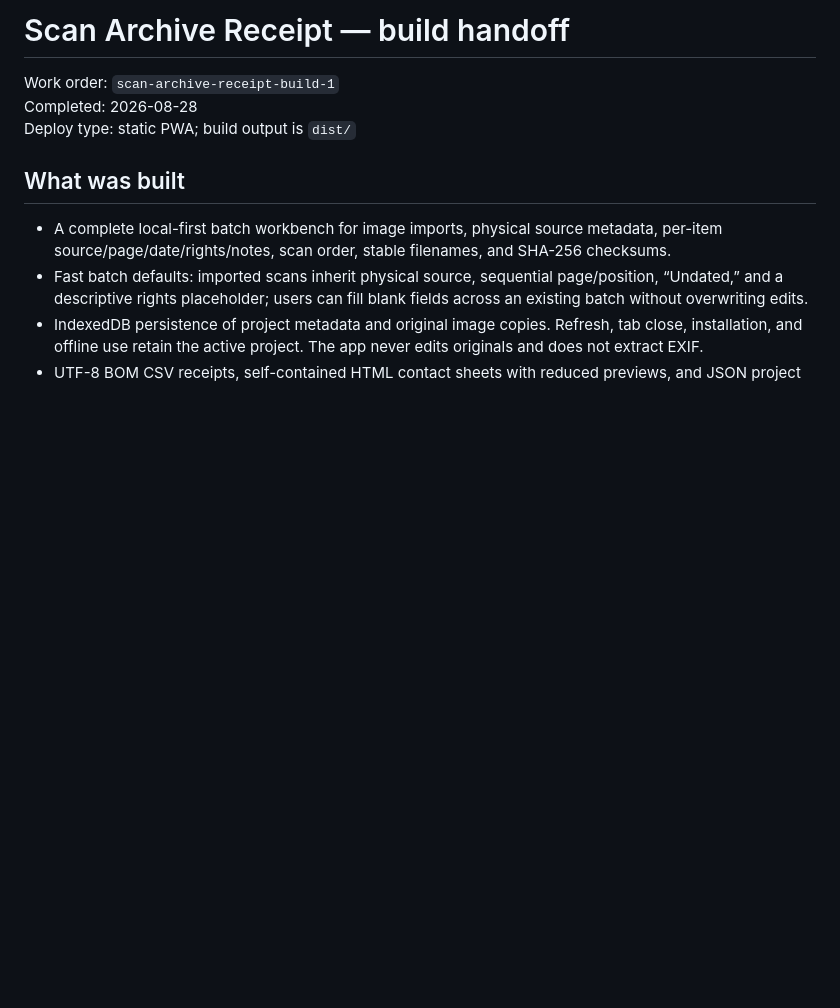
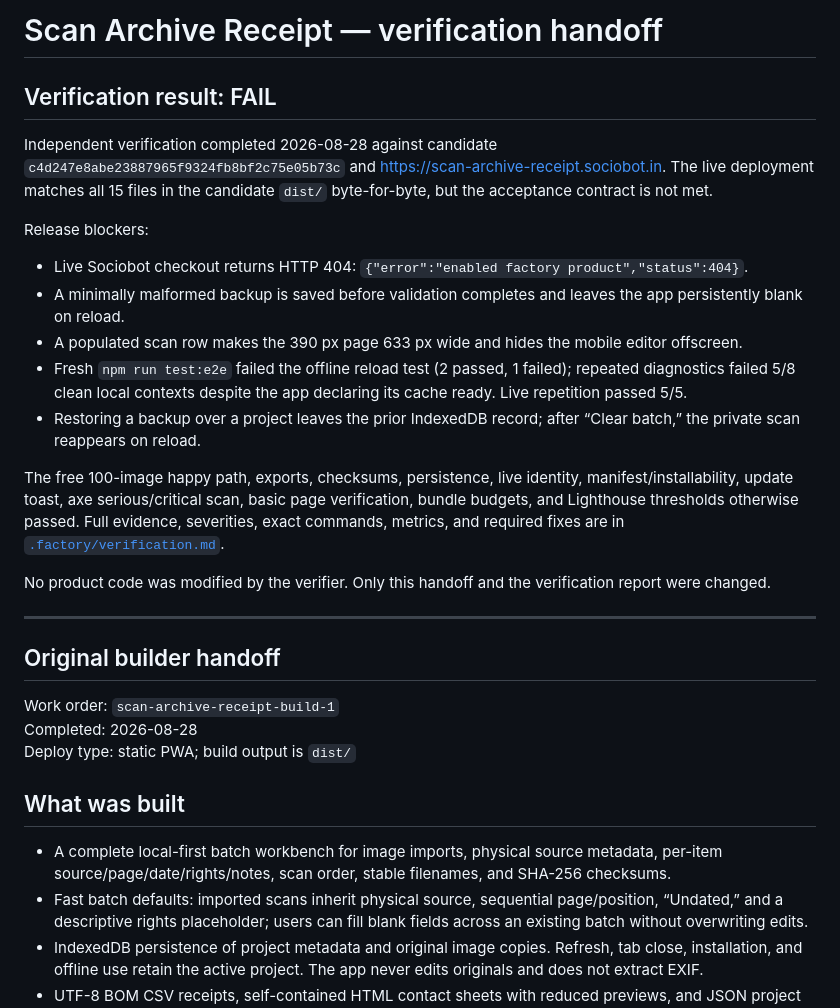
Before and after one commit to B-Divyesh/sf-scan-archive-receipt, a Markdown page: .factory/handoff.md, the part around the change. Drawn GitHub-style; blank space fills up the shorter version.

Commit message:
docs: record independent verification failure

```diff
--- a/.factory/handoff.md
+++ b/.factory/handoff.md
@@ -1,4 +1,24 @@
-# Scan Archive Receipt — build handoff
+# Scan Archive Receipt — verification handoff
+
+## Verification result: FAIL
+
+Independent verification completed 2026-08-28 against candidate `c4d247e8abe23887965f9324fb8bf2c75e05b73c` and <https://scan-archive-receipt.sociobot.in>. The live deployment matches all 15 files in the candidate `dist/` byte-for-byte, but the acceptance contract is not met.
+
+Release blockers:
+
+- Live Sociobot checkout returns HTTP 404: `{"error":"enabled factory product","status":404}`.
+- A minimally malformed backup is saved before validation completes and leaves the app persistently blank on reload.
+- A populated scan row makes the 390 px page 633 px wide and hides the mobile editor offscreen.
+- Fresh `npm run test:e2e` failed the offline reload test (2 passed, 1 failed); repeated diagnostics failed 5/8 clean local contexts despite the app declaring its cache ready. Live repetition passed 5/5.
+- Restoring a backup over a project leaves the prior IndexedDB record; after “Clear batch,” the private scan reappears on reload.
+
+The free 100-image happy path, exports, checksums, persistence, live identity, manifest/installability, update toast, axe serious/critical scan, basic page verification, bundle budgets, and Lighthouse thresholds otherwise passed. Full evidence, severities, exact commands, metrics, and required fixes are in [`.factory/verification.md`](verification.md).
+
+No product code was modified by the verifier. Only this handoff and the verification report were changed.
+
+---
+
+## Original builder handoff
 
 Work order: `scan-archive-receipt-build-1`
 Completed: 2026-08-28
```
Also changed, not shown: .factory/verification.md (added, +147 -0 lines).
